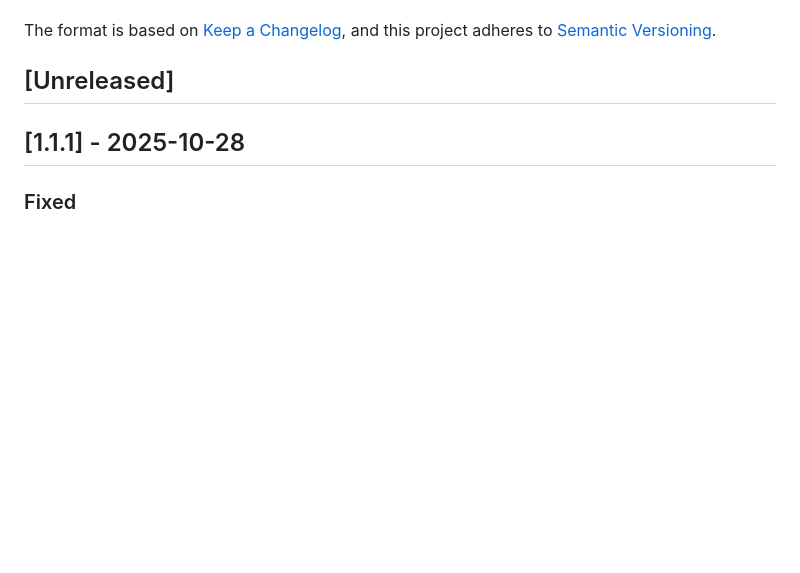
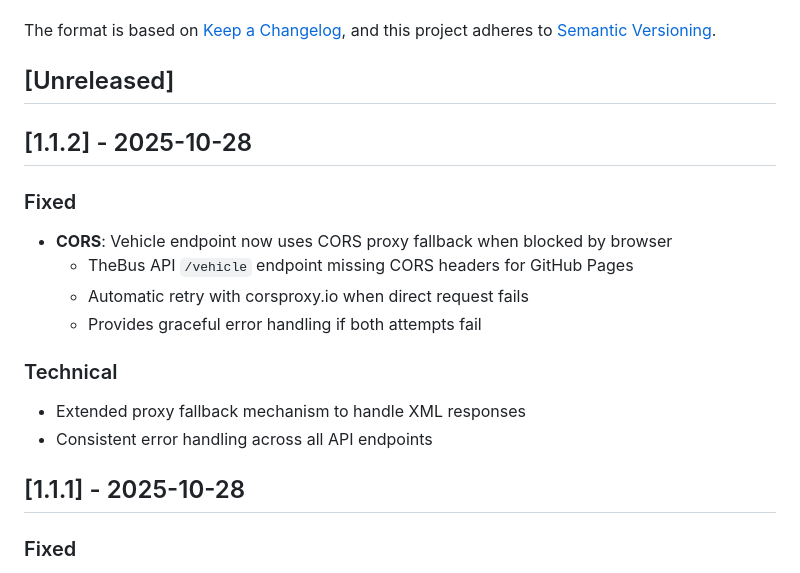
Before and after one commit to tkshaner/find-a-bus, a Markdown page: CHANGELOG.md, the part around the change. Drawn GitHub-style; blank space fills up the shorter version.

Commit message:
Update CHANGELOG for v1.1.2 - CORS proxy fix

```diff
--- a/CHANGELOG.md
+++ b/CHANGELOG.md
@@ -6,6 +6,18 @@ The format is based on [Keep a Changelog](https://keepachangelog.com/en/1.0.0/),
 and this project adheres to [Semantic Versioning](https://semver.org/spec/v2.0.0.html).
 
 ## [Unreleased]
+
+## [1.1.2] - 2025-10-28
+
+### Fixed
+- **CORS**: Vehicle endpoint now uses CORS proxy fallback when blocked by browser
+  - TheBus API `/vehicle` endpoint missing CORS headers for GitHub Pages
+  - Automatic retry with corsproxy.io when direct request fails
+  - Provides graceful error handling if both attempts fail
+
+### Technical
+- Extended proxy fallback mechanism to handle XML responses
+- Consistent error handling across all API endpoints
 
 ## [1.1.1] - 2025-10-28
 
```
